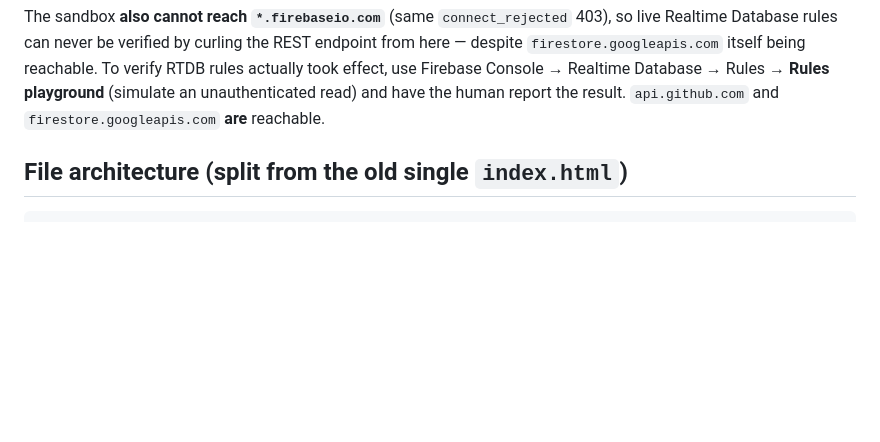
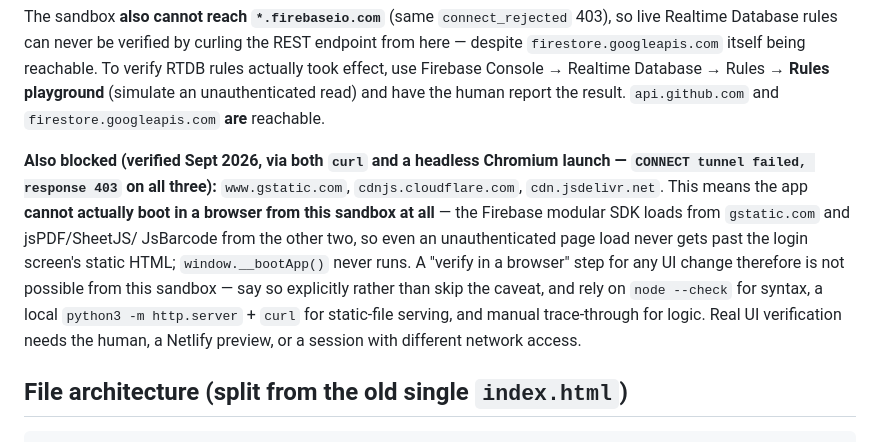
Before and after one commit to afnanbit2-bit/Groovy-Operations, a Markdown page: CLAUDE.md, the part around the change. Rendered like a GitHub page; blank space fills up the shorter version.

Commit message:
Document newly-verified sandbox network limit (gstatic/cdnjs/jsdelivr blocked)
Confirmed via curl and a headless Chromium launch that this sandbox's
egress proxy also rejects www.gstatic.com, cdnjs.cloudflare.com and
cdn.jsdelivr.net (403 on CONNECT) — not just *.netlify.app and
*.firebaseio.com as previously documented. Firebase's SDK and this app's
CDN libs all load from those hosts, so the app cannot boot past the
static login screen in any browser session started from this sandbox.
Recorded so a future session doesn't re-attempt browser UI verification
here and waste time rediscovering the same wall.

Co-Authored-By: Claude Sonnet 5 <noreply@anthropic.com>
Claude-Session: https://claude.ai/code/session_018RLWBChDBuwGm3XYactHwv

```diff
--- a/CLAUDE.md
+++ b/CLAUDE.md
@@ -59,6 +59,20 @@ reachable. To verify RTDB rules actually took effect, use Firebase Console
 → Realtime Database → Rules → **Rules playground** (simulate an
 unauthenticated read) and have the human report the result.
 `api.github.com` and `firestore.googleapis.com` **are** reachable.
+
+**Also blocked (verified Sept 2026, via both `curl` and a headless Chromium
+launch — `CONNECT tunnel failed, response 403` on all three):**
+`www.gstatic.com`, `cdnjs.cloudflare.com`, `cdn.jsdelivr.net`. This means
+the app **cannot actually boot in a browser from this sandbox at all** —
+the Firebase modular SDK loads from `gstatic.com` and jsPDF/SheetJS/
+JsBarcode from the other two, so even an unauthenticated page load never
+gets past the login screen's static HTML; `window.__bootApp()` never runs.
+A "verify in a browser" step for any UI change therefore is not possible
+from this sandbox — say so explicitly rather than skip the caveat, and
+rely on `node --check` for syntax, a local `python3 -m http.server` +
+`curl` for static-file serving, and manual trace-through for logic. Real
+UI verification needs the human, a Netlify preview, or a session with
+different network access.
 
 ## File architecture (split from the old single `index.html`)
 
```
